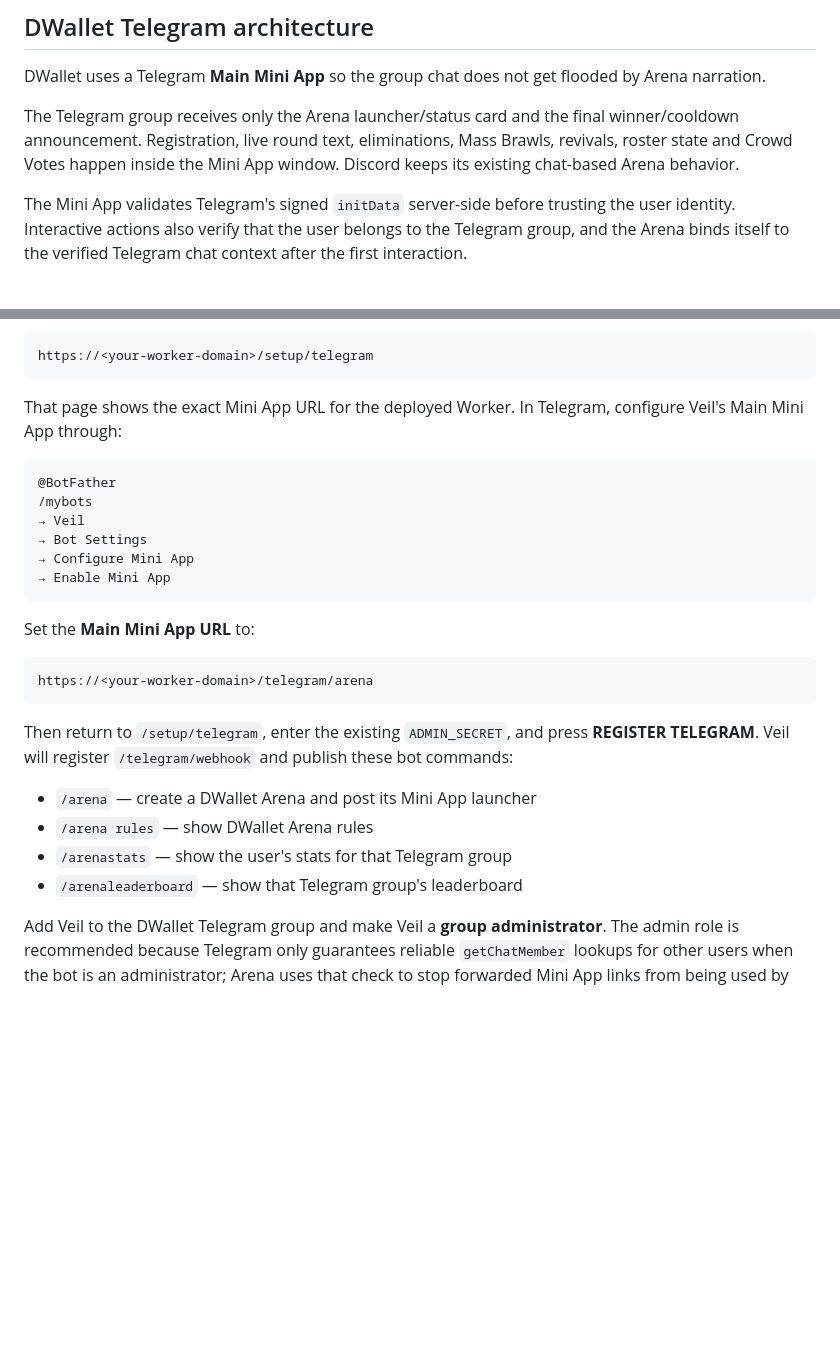
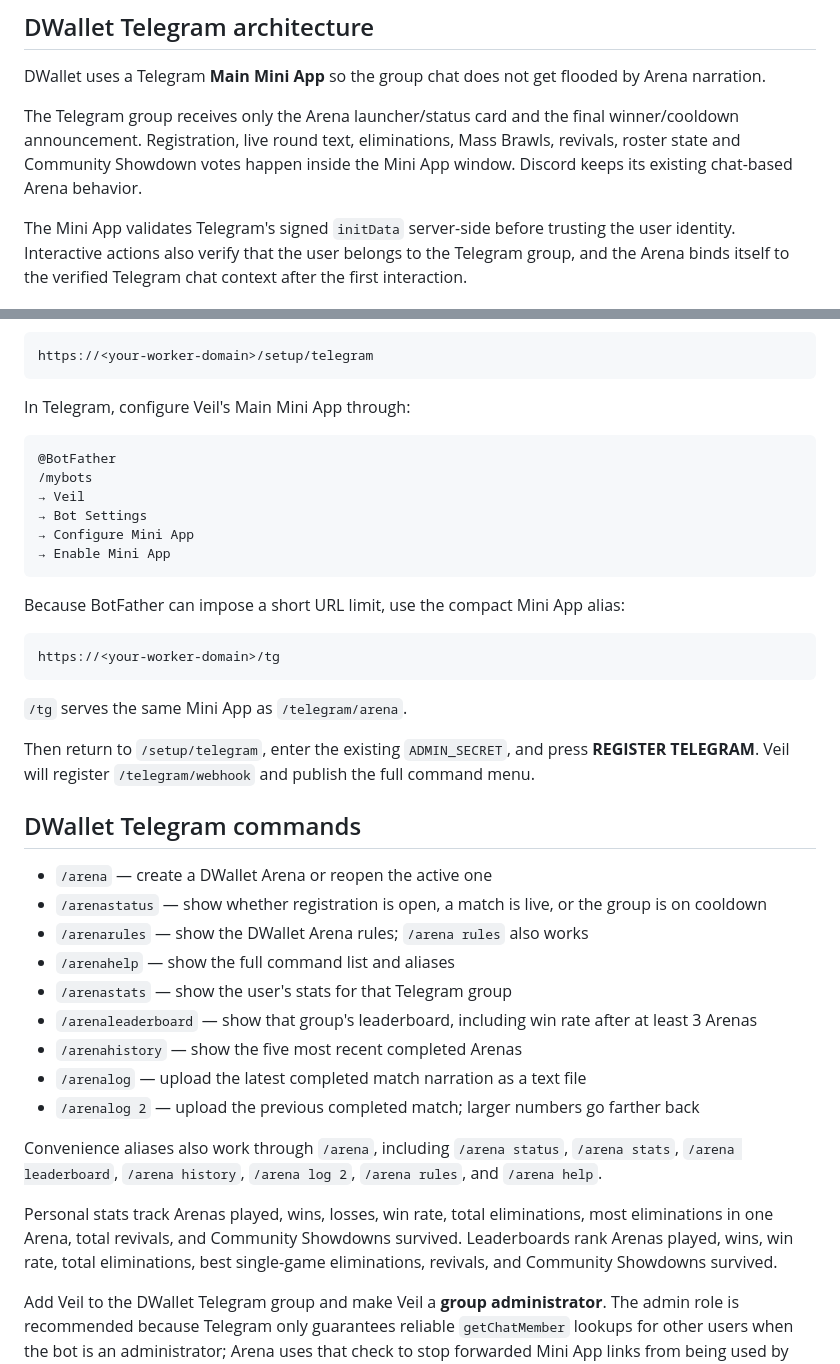
Before and after one commit to milesgoeswildtv/Veil-Arena, a Markdown page: README.md, 2 parts joined by grey strips. GitHub-like rendering; blank space fills up the shorter version.

Commit message:
Document full DWallet Telegram Arena feature set

````diff
--- a/README.md
+++ b/README.md
@@ -14,7 +14,7 @@ The DWallet theme contains exactly **13,000** narration templates across kills,
 
 DWallet uses a Telegram **Main Mini App** so the group chat does not get flooded by Arena narration.
 
-The Telegram group receives only the Arena launcher/status card and the final winner/cooldown announcement. Registration, live round text, eliminations, Mass Brawls, revivals, roster state and Crowd Votes happen inside the Mini App window. Discord keeps its existing chat-based Arena behavior.
+The Telegram group receives only the Arena launcher/status card and the final winner/cooldown announcement. Registration, live round text, eliminations, Mass Brawls, revivals, roster state and Community Showdown votes happen inside the Mini App window. Discord keeps its existing chat-based Arena behavior.
 
 The Mini App validates Telegram's signed `initData` server-side before trusting the user identity. Interactive actions also verify that the user belongs to the Telegram group, and the Arena binds itself to the verified Telegram chat context after the first interaction.
 
@@ -37,7 +37,7 @@ After deployment, open:
 https://<your-worker-domain>/setup/telegram
 ```
 
-That page shows the exact Mini App URL for the deployed Worker. In Telegram, configure Veil's Main Mini App through:
+In Telegram, configure Veil's Main Mini App through:
 
 ```text
 @BotFather
@@ -48,18 +48,31 @@ That page shows the exact Mini App URL for the deployed Worker. In Telegram, con
 → Enable Mini App
 ```
 
-Set the **Main Mini App URL** to:
+Because BotFather can impose a short URL limit, use the compact Mini App alias:
 
 ```text
-https://<your-worker-domain>/telegram/arena
+https://<your-worker-domain>/tg
 ```
 
-Then return to `/setup/telegram`, enter the existing `ADMIN_SECRET`, and press **REGISTER TELEGRAM**. Veil will register `/telegram/webhook` and publish these bot commands:
+`/tg` serves the same Mini App as `/telegram/arena`.
 
-- `/arena` — create a DWallet Arena and post its Mini App launcher
-- `/arena rules` — show DWallet Arena rules
+Then return to `/setup/telegram`, enter the existing `ADMIN_SECRET`, and press **REGISTER TELEGRAM**. Veil will register `/telegram/webhook` and publish the full command menu.
+
+## DWallet Telegram commands
+
+- `/arena` — create a DWallet Arena or reopen the active one
+- `/arenastatus` — show whether registration is open, a match is live, or the group is on cooldown
+- `/arenarules` — show the DWallet Arena rules; `/arena rules` also works
+- `/arenahelp` — show the full command list and aliases
 - `/arenastats` — show the user's stats for that Telegram group
-- `/arenaleaderboard` — show that Telegram group's leaderboard
+- `/arenaleaderboard` — show that group's leaderboard, including win rate after at least 3 Arenas
+- `/arenahistory` — show the five most recent completed Arenas
+- `/arenalog` — upload the latest completed match narration as a text file
+- `/arenalog 2` — upload the previous completed match; larger numbers go farther back
+
+Convenience aliases also work through `/arena`, including `/arena status`, `/arena stats`, `/arena leaderboard`, `/arena history`, `/arena log 2`, `/arena rules`, and `/arena help`.
+
+Personal stats track Arenas played, wins, losses, win rate, total eliminations, most eliminations in one Arena, total revivals, and Community Showdowns survived. Leaderboards rank Arenas played, wins, win rate, total eliminations, best single-game eliminations, revivals, and Community Showdowns survived.
 
 Add Veil to the DWallet Telegram group and make Veil a **group administrator**. The admin role is recommended because Telegram only guarantees reliable `getChatMember` lookups for other users when the bot is an administrator; Arena uses that check to stop forwarded Mini App links from being used by outsiders.
 
````
